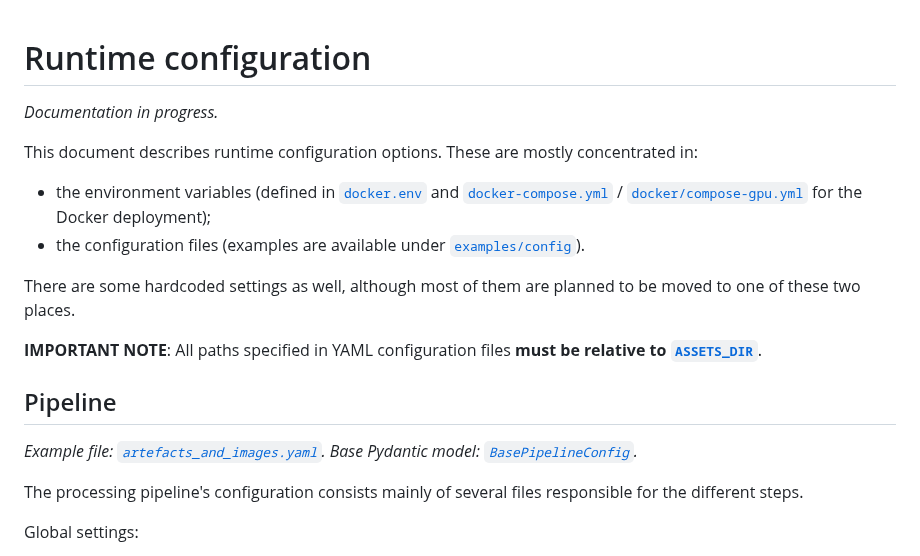
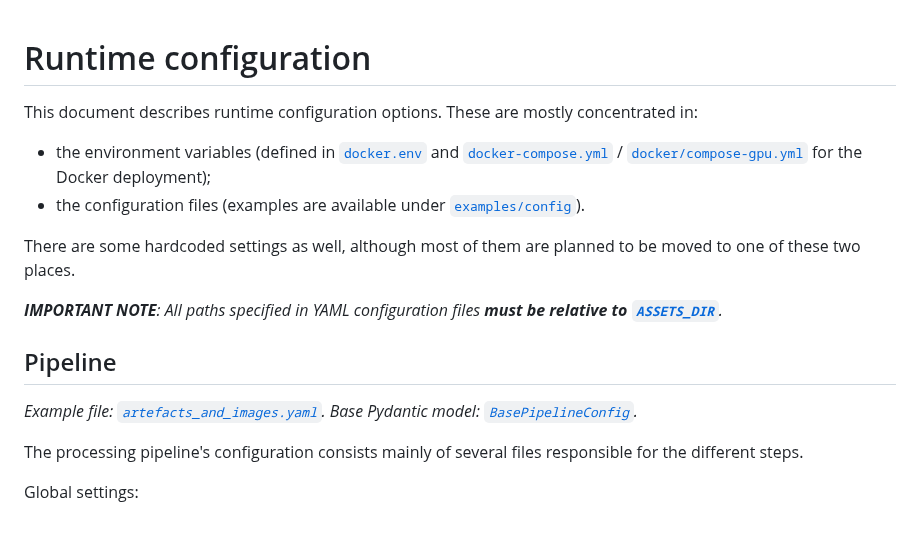
Before and after one commit to mssrchapelier/belgrade-tram-analytics, a Markdown page: docs/config-readme.md, the part around one of its changes. Drawn GitHub-style; blank space fills up the shorter version.

Commit message:
Make cosmetic edits, fix links in config readme (#12)

```diff
--- a/docs/config-readme.md
+++ b/docs/config-readme.md
@@ -1,6 +1,4 @@
 # Runtime configuration
-
-*Documentation in progress.*
 
 This document describes runtime configuration options. These are mostly concentrated in:
 - the environment variables (defined in [`docker.env`](../docker.env) and [`docker-compose.yml`](../docker-compose.yml) / [`docker/compose-gpu.yml`](../docker/compose-gpu.yml) for the Docker deployment);
@@ -8,12 +6,11 @@ This document describes runtime configuration options. These are mostly concentr
 
 There are some hardcoded settings as well, although most of them are planned to be moved to one of these two places.
 
-**IMPORTANT NOTE**: All paths specified in YAML configuration files **must be relative to [`ASSETS_DIR`](../docker.env#L44)**.
+***IMPORTANT NOTE**: All paths specified in YAML configuration files **must be relative to [`ASSETS_DIR`](../docker.env#L44)**.*
 
 ## Pipeline
 
-*Example file: [`artefacts_and_images.yaml`](../examples/config/pipeline/master/artefacts_and_images.yaml).*
-*Base Pydantic model: [`BasePipelineConfig`](../tram_analytics/v1/pipeline/pipeline/base/config.py#L13).*
+*Example file: [`artefacts_and_images.yaml`](../examples/config/pipeline/master/artefacts_and_images.yaml). Base Pydantic model: [`BasePipelineConfig`](../tram_analytics/v1/pipeline/pipeline/base/config.py#L13).*
 
 The processing pipeline's configuration consists mainly of several files responsible for the different steps.
 
```
Also changed, not shown: other parts of docs/config-readme.md (+13 -31 lines).
